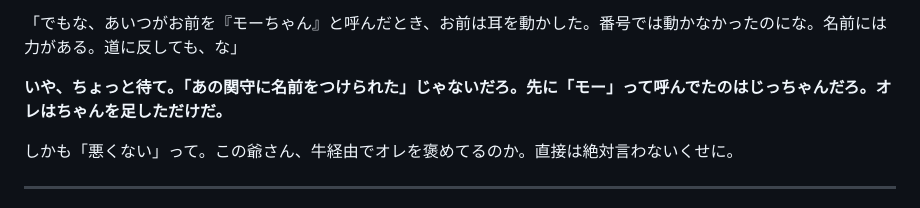
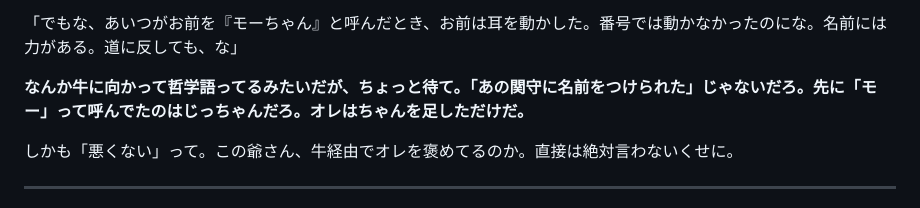
Before and after one commit to flow-theory-x/collab, a Markdown page: dao_de_jing/prototype/extra02-mochan-2.md, the part around the change. GitHub-like rendering.

Commit message:
外伝2: 牛に哲学語ってるツッコミ追加

```diff
--- a/dao_de_jing/prototype/extra02-mochan-2.md
+++ b/dao_de_jing/prototype/extra02-mochan-2.md
@@ -30,7 +30,7 @@
 
 「でもな、あいつがお前を『モーちゃん』と呼んだとき、お前は耳を動かした。番号では動かなかったのにな。名前には力がある。道に反しても、な」
 
-**いや、ちょっと待て。「あの関守に名前をつけられた」じゃないだろ。先に「モー」って呼んでたのはじっちゃんだろ。オレはちゃんを足しただけだ。**
+**なんか牛に向かって哲学語ってるみたいだが、ちょっと待て。「あの関守に名前をつけられた」じゃないだろ。先に「モー」って呼んでたのはじっちゃんだろ。オレはちゃんを足しただけだ。**
 
 しかも「悪くない」って。この爺さん、牛経由でオレを褒めてるのか。直接は絶対言わないくせに。
 
```
